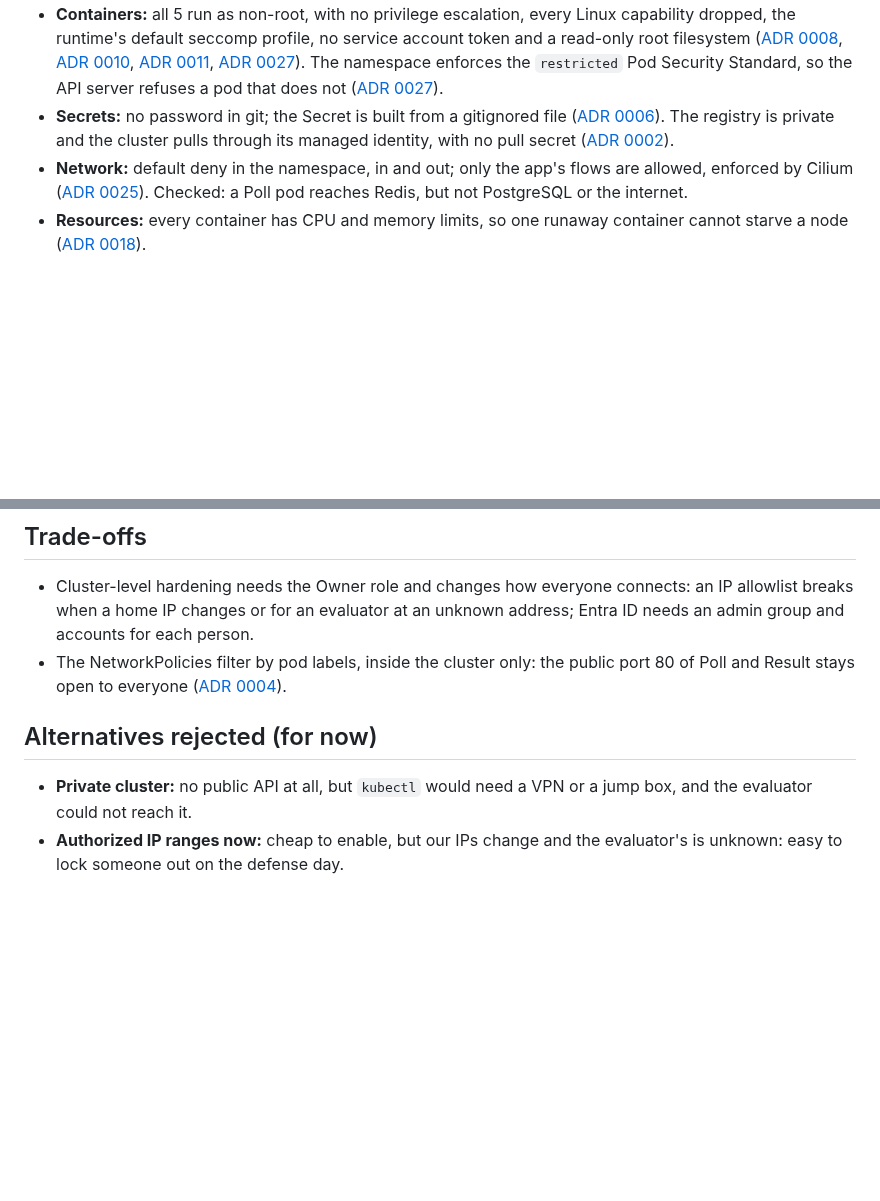
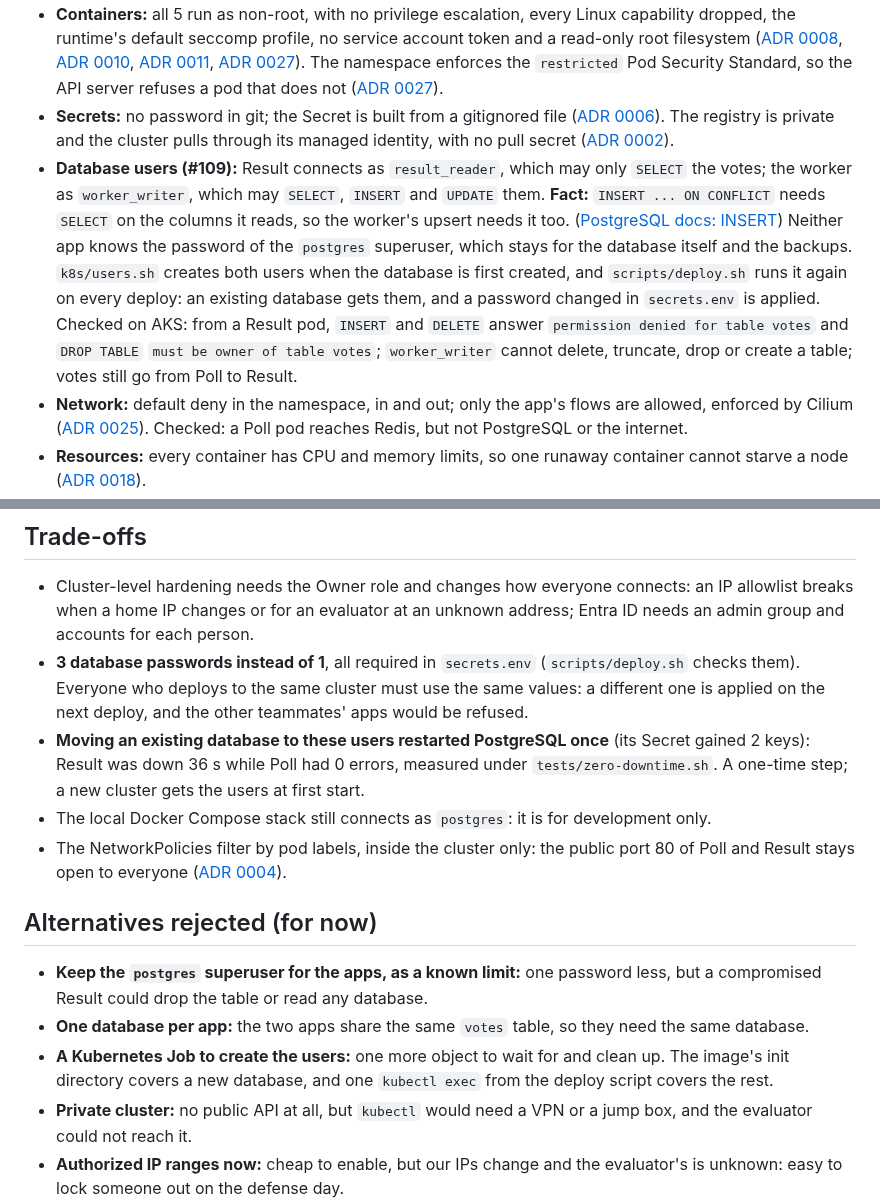
Before and after one commit to Nexlein/Bernstein, a Markdown page: doc/adr/0023-security-posture.md, 2 parts joined by grey strips. Rendered like a GitHub page; blank space fills up the shorter version.

Commit message:
docs(adr): record the least-privilege database users

```diff
--- a/doc/adr/0023-security-posture.md
+++ b/doc/adr/0023-security-posture.md
@@ -11,6 +11,7 @@ We harden what runs in the cluster, and keep the cluster-level defaults of a stu
 - **Only Poll and Result are public, on port 80.** Checked inside the cluster: 2 `LoadBalancer` Services (poll and result, port 80), no `NodePort`, everything else `ClusterIP`. Checked from the internet: both public IPs answer on 80; 22, 443, 5432 (PostgreSQL) and 6379 (Redis) are closed. Redis and PostgreSQL only have a `ClusterIP` Service ([ADR 0007](0007-postgres-statefulset.md), [ADR 0009](0009-redis-queue.md)), and the worker has none ([ADR 0010](0010-worker-deployment.md)).
 - **Containers:** all 5 run as non-root, with no privilege escalation, every Linux capability dropped, the runtime's default seccomp profile, no service account token and a read-only root filesystem ([ADR 0008](0008-result-deployment.md), [ADR 0010](0010-worker-deployment.md), [ADR 0011](0011-poll-deployment.md), [ADR 0027](0027-pod-security-standards.md)). The namespace enforces the `restricted` Pod Security Standard, so the API server refuses a pod that does not ([ADR 0027](0027-pod-security-standards.md)).
 - **Secrets:** no password in git; the Secret is built from a gitignored file ([ADR 0006](0006-secrets-secretgenerator.md)). The registry is private and the cluster pulls through its managed identity, with no pull secret ([ADR 0002](0002-acr-registry.md)).
+- **Database users (#109):** Result connects as `result_reader`, which may only `SELECT` the votes; the worker as `worker_writer`, which may `SELECT`, `INSERT` and `UPDATE` them. **Fact:** `INSERT ... ON CONFLICT` needs `SELECT` on the columns it reads, so the worker's upsert needs it too. ([PostgreSQL docs: INSERT](https://www.postgresql.org/docs/18/sql-insert.html)) Neither app knows the password of the `postgres` superuser, which stays for the database itself and the backups. `k8s/users.sh` creates both users when the database is first created, and `scripts/deploy.sh` runs it again on every deploy: an existing database gets them, and a password changed in `secrets.env` is applied. Checked on AKS: from a Result pod, `INSERT` and `DELETE` answer `permission denied for table votes` and `DROP TABLE` `must be owner of table votes`; `worker_writer` cannot delete, truncate, drop or create a table; votes still go from Poll to Result.
 - **Network:** default deny in the namespace, in and out; only the app's flows are allowed, enforced by Cilium ([ADR 0025](0025-network-policies.md)). Checked: a Poll pod reaches Redis, but not PostgreSQL or the internet.
 - **Resources:** every container has CPU and memory limits, so one runaway container cannot starve a node ([ADR 0018](0018-resource-requests-and-limits.md)).
 
@@ -34,10 +35,16 @@ The facts behind the table:
 ## Trade-offs
 
 - Cluster-level hardening needs the Owner role and changes how everyone connects: an IP allowlist breaks when a home IP changes or for an evaluator at an unknown address; Entra ID needs an admin group and accounts for each person.
+- **3 database passwords instead of 1**, all required in `secrets.env` (`scripts/deploy.sh` checks them). Everyone who deploys to the same cluster must use the same values: a different one is applied on the next deploy, and the other teammates' apps would be refused.
+- **Moving an existing database to these users restarted PostgreSQL once** (its Secret gained 2 keys): Result was down 36 s while Poll had 0 errors, measured under `tests/zero-downtime.sh`. A one-time step; a new cluster gets the users at first start.
+- The local Docker Compose stack still connects as `postgres`: it is for development only.
 - The NetworkPolicies filter by pod labels, inside the cluster only: the public port 80 of Poll and Result stays open to everyone ([ADR 0004](0004-public-access-loadbalancer.md)).
 
 ## Alternatives rejected (for now)
 
+- **Keep the `postgres` superuser for the apps, as a known limit:** one password less, but a compromised Result could drop the table or read any database.
+- **One database per app:** the two apps share the same `votes` table, so they need the same database.
+- **A Kubernetes Job to create the users:** one more object to wait for and clean up. The image's init directory covers a new database, and one `kubectl exec` from the deploy script covers the rest.
 - **Private cluster:** no public API at all, but `kubectl` would need a VPN or a jump box, and the evaluator could not reach it.
 - **Authorized IP ranges now:** cheap to enable, but our IPs change and the evaluator's is unknown: easy to lock someone out on the defense day.
 - **Entra ID + Azure RBAC, local accounts disabled:** the right setup for a team. It needs Entra groups and an account for the evaluator.
```
Also changed, not shown: other parts of doc/adr/0023-security-posture.md (+1 -1 lines).
